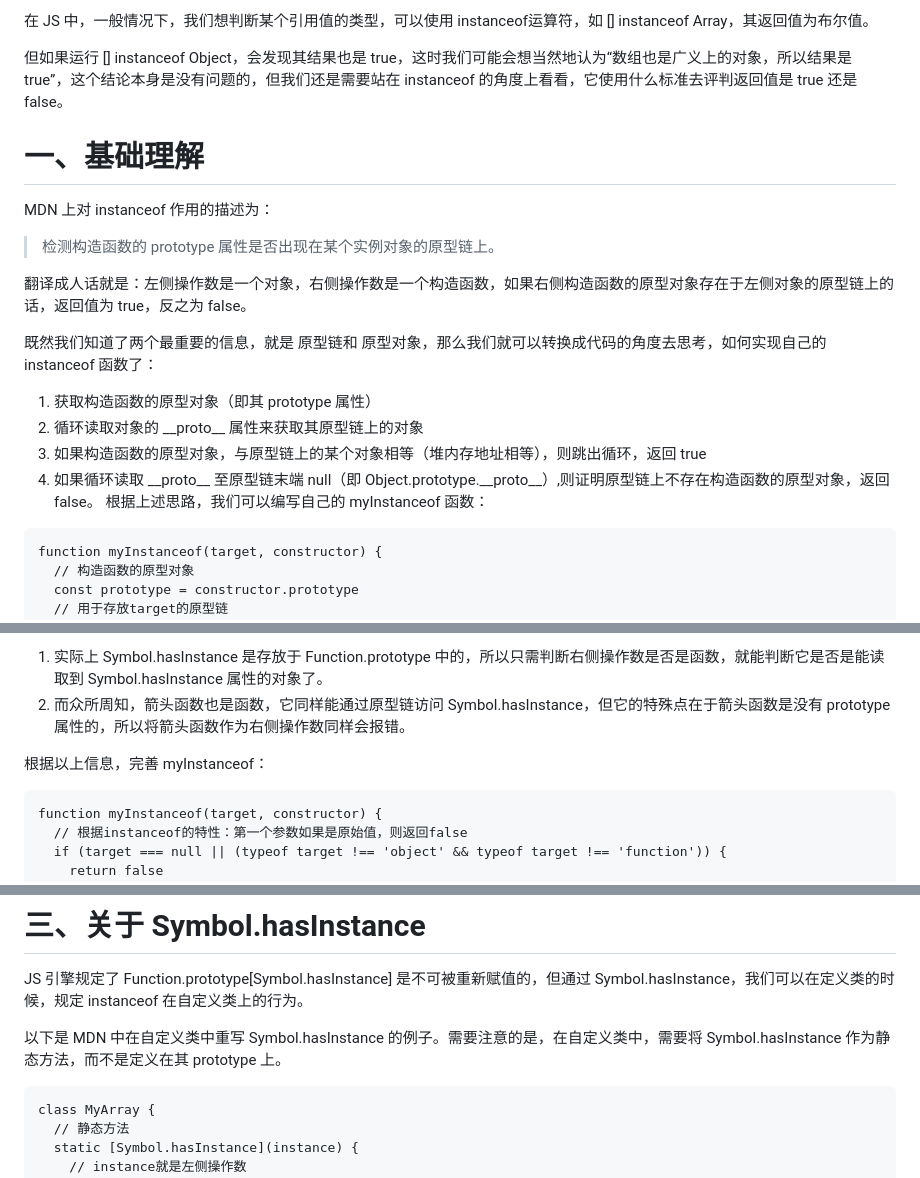
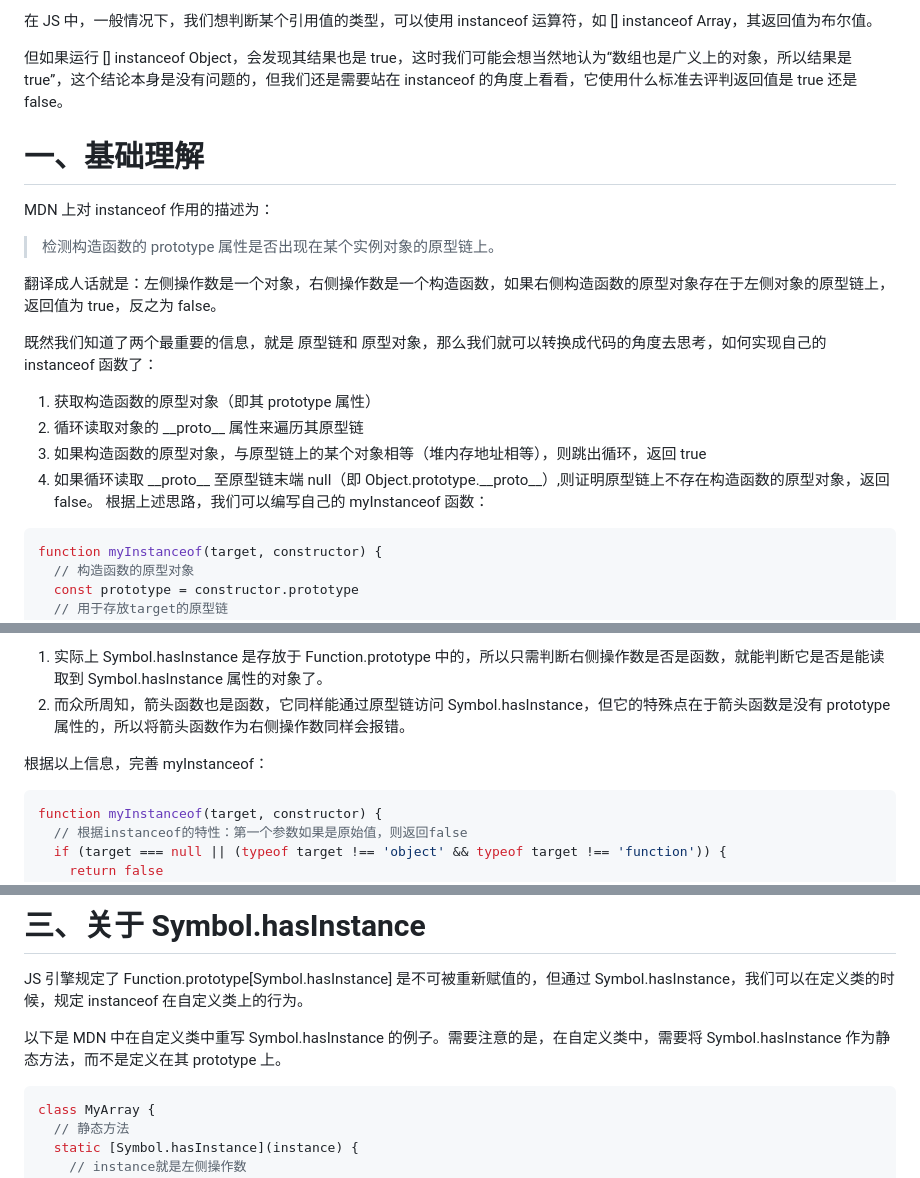
Before and after one commit to lrhhaha/study-notes, a Markdown page: frontend/手写JS/instanceof理解及手写.md, 3 parts joined by grey strips. Rendered like a GitHub page.

Commit message:
修改instanceof文章

````diff
--- a/frontend/手写JS/instanceof理解及手写.md
+++ b/frontend/手写JS/instanceof理解及手写.md
@@ -1,4 +1,4 @@
-在 JS 中，一般情况下，我们想判断某个引用值的类型，可以使用 instanceof运算符，如 [] instanceof Array，其返回值为布尔值。
+在 JS 中，一般情况下，我们想判断某个引用值的类型，可以使用 instanceof 运算符，如 [] instanceof Array，其返回值为布尔值。
 
 但如果运行 [] instanceof Object，会发现其结果也是 true，这时我们可能会想当然地认为“数组也是广义上的对象，所以结果是 true”，这个结论本身是没有问题的，但我们还是需要站在 instanceof 的角度上看看，它使用什么标准去评判返回值是 true 还是 false。
 
@@ -6,15 +6,15 @@
 MDN 上对 instanceof 作用的描述为：
 > 检测构造函数的 prototype 属性是否出现在某个实例对象的原型链上。
 
-翻译成人话就是：左侧操作数是一个对象，右侧操作数是一个构造函数，如果右侧构造函数的原型对象存在于左侧对象的原型链上的话，返回值为 true，反之为 false。
+翻译成人话就是：左侧操作数是一个对象，右侧操作数是一个构造函数，如果右侧构造函数的原型对象存在于左侧对象的原型链上，返回值为 true，反之为 false。
 
 既然我们知道了两个最重要的信息，就是 原型链和 原型对象，那么我们就可以转换成代码的角度去思考，如何实现自己的 instanceof 函数了：
 1. 获取构造函数的原型对象（即其 prototype 属性）
-2. 循环读取对象的 \_\_proto\_\_ 属性来获取其原型链上的对象
+2. 循环读取对象的 \_\_proto\_\_ 属性来遍历其原型链
 3. 如果构造函数的原型对象，与原型链上的某个对象相等（堆内存地址相等），则跳出循环，返回 true
 4. 如果循环读取 \_\_proto\_\_ 至原型链末端 null（即 Object.prototype.\_\_proto\_\_）,则证明原型链上不存在构造函数的原型对象，返回 false。
 根据上述思路，我们可以编写自己的 myInstanceof 函数：
-```instanceof基础实现
+```javascript
 function myInstanceof(target, constructor) {
   // 构造函数的原型对象
   const prototype = constructor.prototype
@@ -47,7 +47,7 @@ function myInstanceof(target, constructor) {
 2. 而众所周知，箭头函数也是函数，它同样能通过原型链访问 Symbol.hasInstance，但它的特殊点在于箭头函数是没有 prototype 属性的，所以将箭头函数作为右侧操作数同样会报错。
 
 根据以上信息，完善 myInstanceof：
-```完整实现instanceof
+```javascript
 function myInstanceof(target, constructor) {
   // 根据instanceof的特性：第一个参数如果是原始值，则返回false
   if (target === null || (typeof target !== 'object' && typeof target !== 'function')) {
@@ -107,7 +107,7 @@ try {
 JS 引擎规定了 Function.prototype[Symbol.hasInstance] 是不可被重新赋值的，但通过 Symbol.hasInstance，我们可以在定义类的时候，规定 instanceof 在自定义类上的行为。
 
 以下是 MDN 中在自定义类中重写 Symbol.hasInstance 的例子。需要注意的是，在自定义类中，需要将 Symbol.hasInstance 作为静态方法，而不是定义在其 prototype 上。
-```MDN例子
+```javascript
 class MyArray {
   // 静态方法
   static [Symbol.hasInstance](instance) {
````
